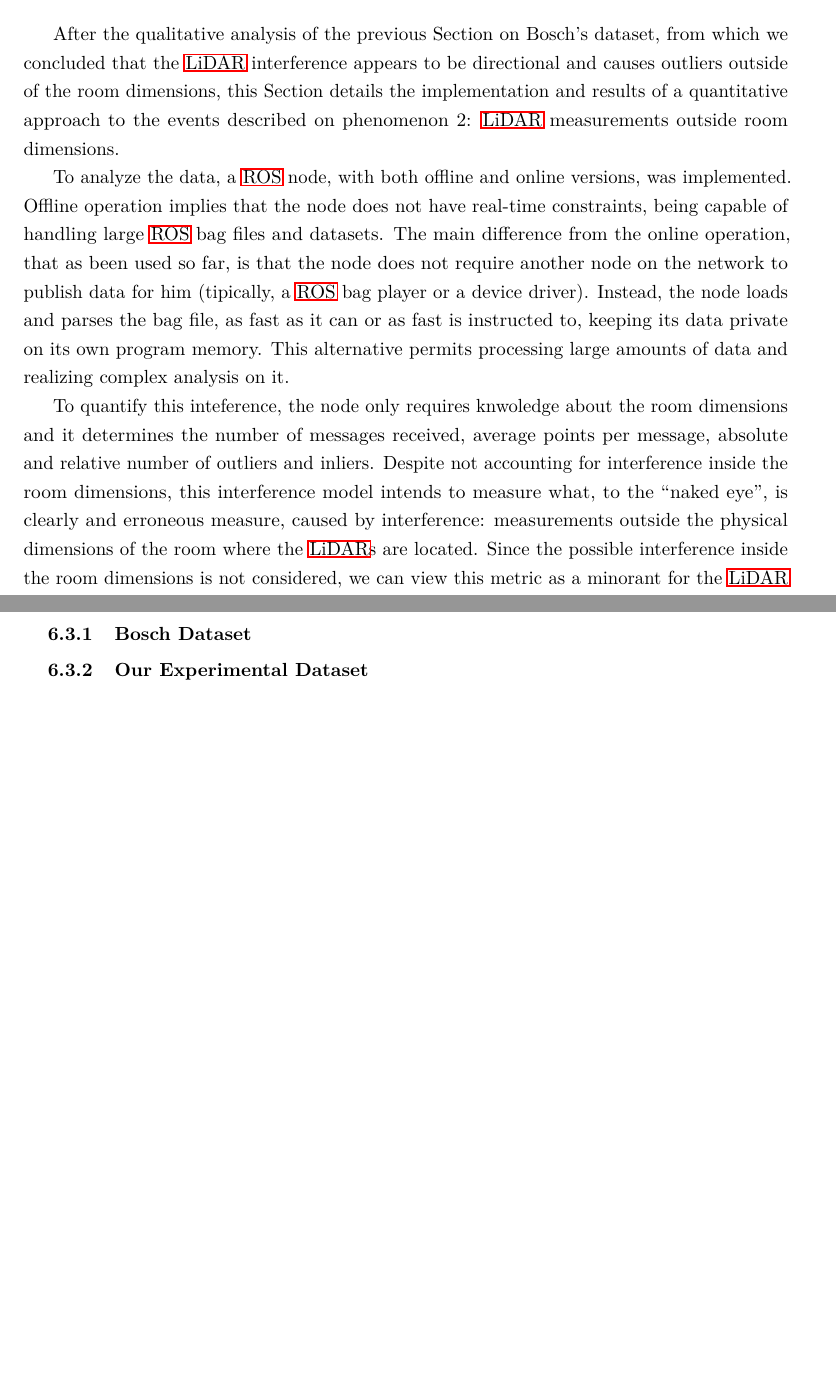
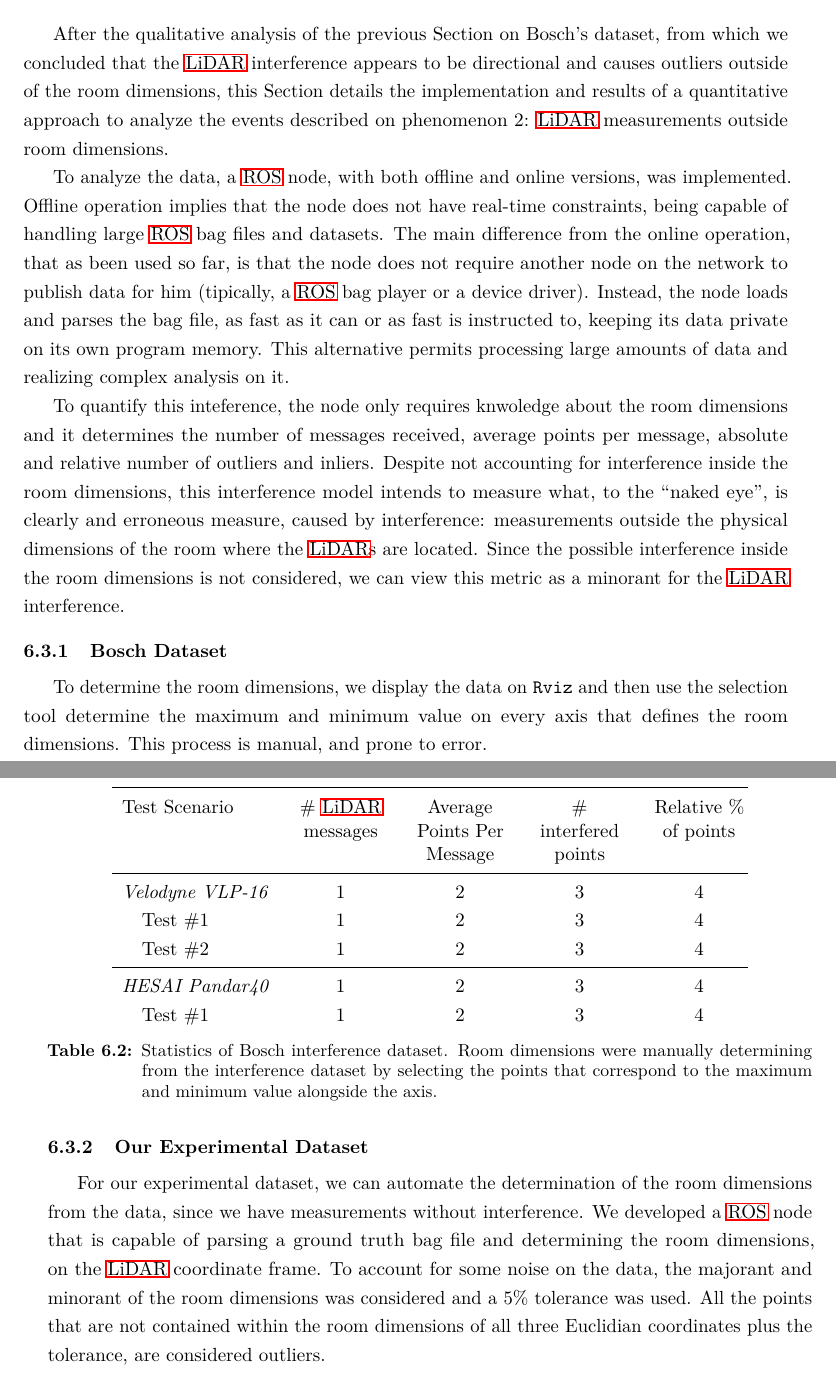
Before and after one commit to martinspedro/lidar-interference-analysis, a LaTeX thesis (thesis/matter.tex, which reads thesis/chapters/chapter6.tex): two parts of pages 94 and 95 of 106 before the commit and two parts of pages 94 and 95 of 108 after it, joined at a grey line, cut so that both start at the same text, the shorter picture padded with empty space. Compiled offline with pdfLaTeX.

Commit message:
preliminar version of outliers in Bosch dataset

```diff
--- a/thesis/chapters/chapter6.tex
+++ b/thesis/chapters/chapter6.tex
@@ -167,16 +167,36 @@ Our solution is then to quantize this outliers and trying to understand more abo
 
 
 \section{Room Outliers Contabilization}
-After the qualitative analysis of the previous Section on Bosch's dataset, from which we concluded that the \ac{lidar} interference appears to be directional and causes outliers outside of the room dimensions, this Section details the implementation and results of a quantitative approach to the events described on phenomenon 2: \ac{lidar} measurements outside room dimensions.
+After the qualitative analysis of the previous Section on Bosch's dataset, from which we concluded that the \ac{lidar} interference appears to be directional and causes outliers outside of the room dimensions, this Section details the implementation and results of a quantitative approach to analyze the events described on phenomenon 2: \ac{lidar} measurements outside room dimensions.
 
 To analyze the data, a \ac{ros} node, with both offline and online versions, was implemented. Offline operation implies that the node does not have real-time constraints, being capable of handling large \ac{ros} bag files and datasets. The main difference from the online operation, that as been used so far, is that the node does not require another node on the network to publish data for him (tipically, a \ac{ros} bag player or a device driver). Instead, the node loads and parses the bag file, as fast as it can or as fast is instructed to, keeping its data private on its own program memory. This alternative permits processing large amounts of data and realizing complex analysis on it.
 
 To quantify this inteference, the node only requires knwoledge about the room dimensions and it  determines the number of messages received, average points per message, absolute and relative number of outliers and inliers. Despite not accounting for interference inside the room dimensions, this interference model intends to measure what, to the ``naked eye'', is clearly and erroneous measure, caused by interference: measurements outside the physical dimensions of the room where the \acp{lidar} are located. Since the possible interference inside the room dimensions is not considered, we can view this metric as a minorant for the \ac{lidar} interference.
-%, which can never be confused with other \ac{lidar} behaviors and noise.
 
 \subsection{Bosch Dataset}
+To determine the room dimensions, we display the data on \texttt{Rviz} and then use the selection tool determine the maximum and minimum value on every axis that defines the room dimensions. This process is manual, and prone to error.
+
+\begin{table}[H]
+	\centering
+	\renewcommand{\arraystretch}{1.2}
+	\begin{tabular}{@{}llC{2cm}C{2cm}C{2cm}C{2cm}@{}}
+		\toprule
+		\multicolumn{2}{l}{Test Scenario} & \# \ac{lidar} messages & Average Points Per Message & \# interfered points & Relative \% of points \\
+			\midrule
+		\multicolumn{2}{l}{\textit{Velodyne VLP-16}}  & 1  & 2 & 3 & 4  \\
+			\phantom{a} & Test \#1  & 1  & 2 & 3 & 4  \\
+			\phantom{a} & Test \#2  & 1  & 2 & 3 & 4  \\
+		\midrule
+		\multicolumn{2}{l}{\textit{HESAI Pandar40}} & 1 & 2 & 3 & 4  \\
+			\phantom{a} & Test \#1  & 1  & 2 & 3 & 4  \\
+	\end{tabular}
+	\caption{Statistics of Bosch interference dataset. Room dimensions were manually determining from the interference dataset by selecting the points that correspond to the maximum and minimum value alongside the axis.}
+	\label{tab:bosch-dataset-stats}
+\end{table}
+
 
 \subsection{Our Experimental Dataset}
+For our experimental dataset, we can automate the determination of the room dimensions from the data, since we have measurements without interference. We developed a \ac{ros} node that is capable of parsing a ground truth bag file and determining the room dimensions, on the \ac{lidar} coordinate frame. To account for some noise on the data, the majorant and minorant of the room dimensions was considered and a 5\% tolerance was used. All the points that are not contained within the room dimensions of all three Euclidian coordinates plus the tolerance, are considered outliers.
 
 \subsubsection{Distance}
 \subsubsection{Height}
```
